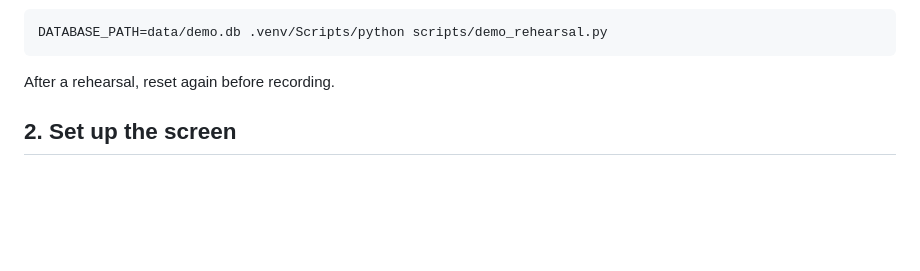
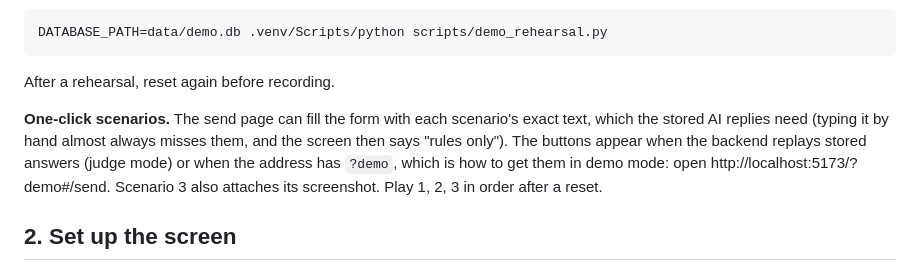
Before and after one commit to him-agni/safepay_guardian, a Markdown page: demo/README.md, the part around the change. Drawn GitHub-style; blank space fills up the shorter version.

````diff
--- a/demo/README.md
+++ b/demo/README.md
@@ -38,6 +38,8 @@ DATABASE_PATH=data/demo.db .venv/Scripts/python scripts/demo_rehearsal.py
 ```
 
 After a rehearsal, reset again before recording.
+
+**One-click scenarios.** The send page can fill the form with each scenario's exact text, which the stored AI replies need (typing it by hand almost always misses them, and the screen then says "rules only"). The buttons appear when the backend replays stored answers (judge mode) or when the address has `?demo`, which is how to get them in demo mode: open http://localhost:5173/?demo#/send. Scenario 3 also attaches its screenshot. Play 1, 2, 3 in order after a reset.
 
 ## 2. Set up the screen
 
````
Also changed, not shown: README.md (+16 -10 lines), docs/images/demo-scenarios.png (added), 8 other files.
